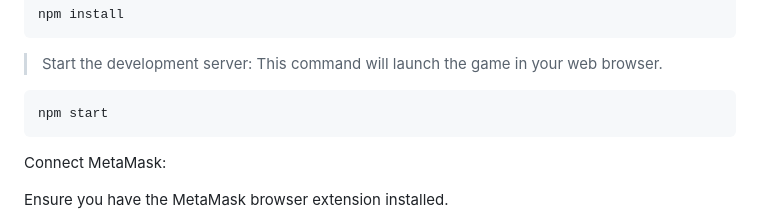
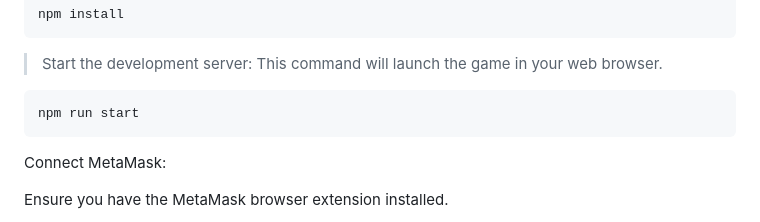
Before and after one commit to agrawalx/on-chain-game, a Markdown page: readme.md, the part around the change. Drawn GitHub-style.

Commit message:
pushed again final

````diff
--- a/readme.md
+++ b/readme.md
@@ -56,7 +56,7 @@ npm install
 >Start the development server:
 >This command will launch the game in your web browser.
 ```sh
-npm start
+npm run start
 ```
 Connect MetaMask:
 
````
